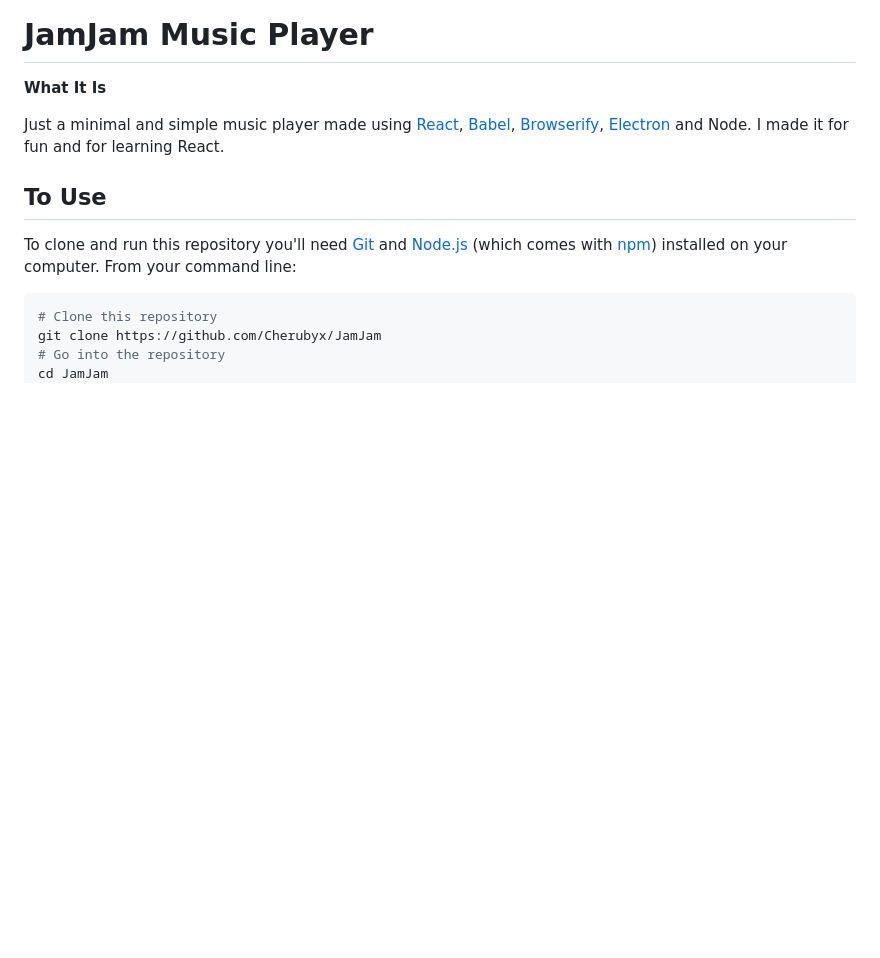
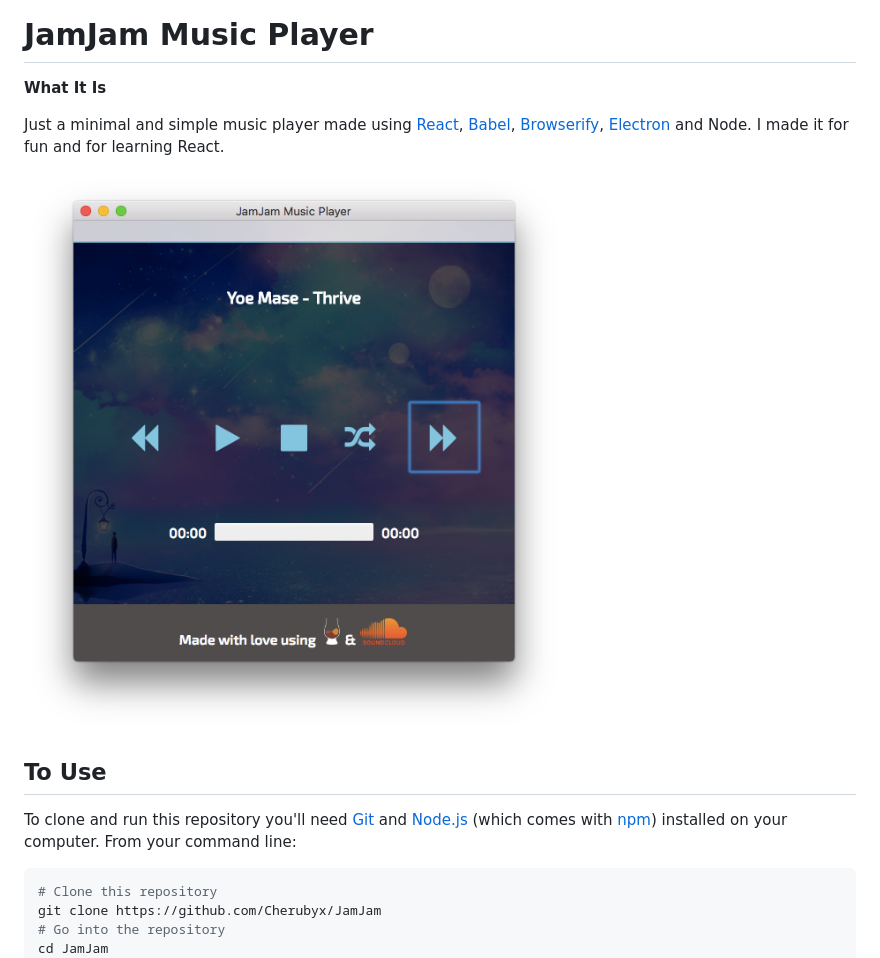
Before and after one commit to Cherubyx/JamJam, a Markdown page: README.md, the part around the change. Drawn GitHub-style; pictures changed too: public/img/musicplayer.png (added); blank space fills up the shorter version.

Commit message:
Added picture for Readme

```diff
--- a/README.md
+++ b/README.md
@@ -3,6 +3,8 @@
 **What It Is**
 
 Just a minimal and simple music player made using [React](https://facebook.github.io/react/), [Babel](https://babeljs.io), [Browserify](http://browserify.org), [Electron](http://electron.atom.io) and Node. I made it for fun and for learning React.
+
+![alt text](public/img/musicplayer.png)
 
 ## To Use
 
```
